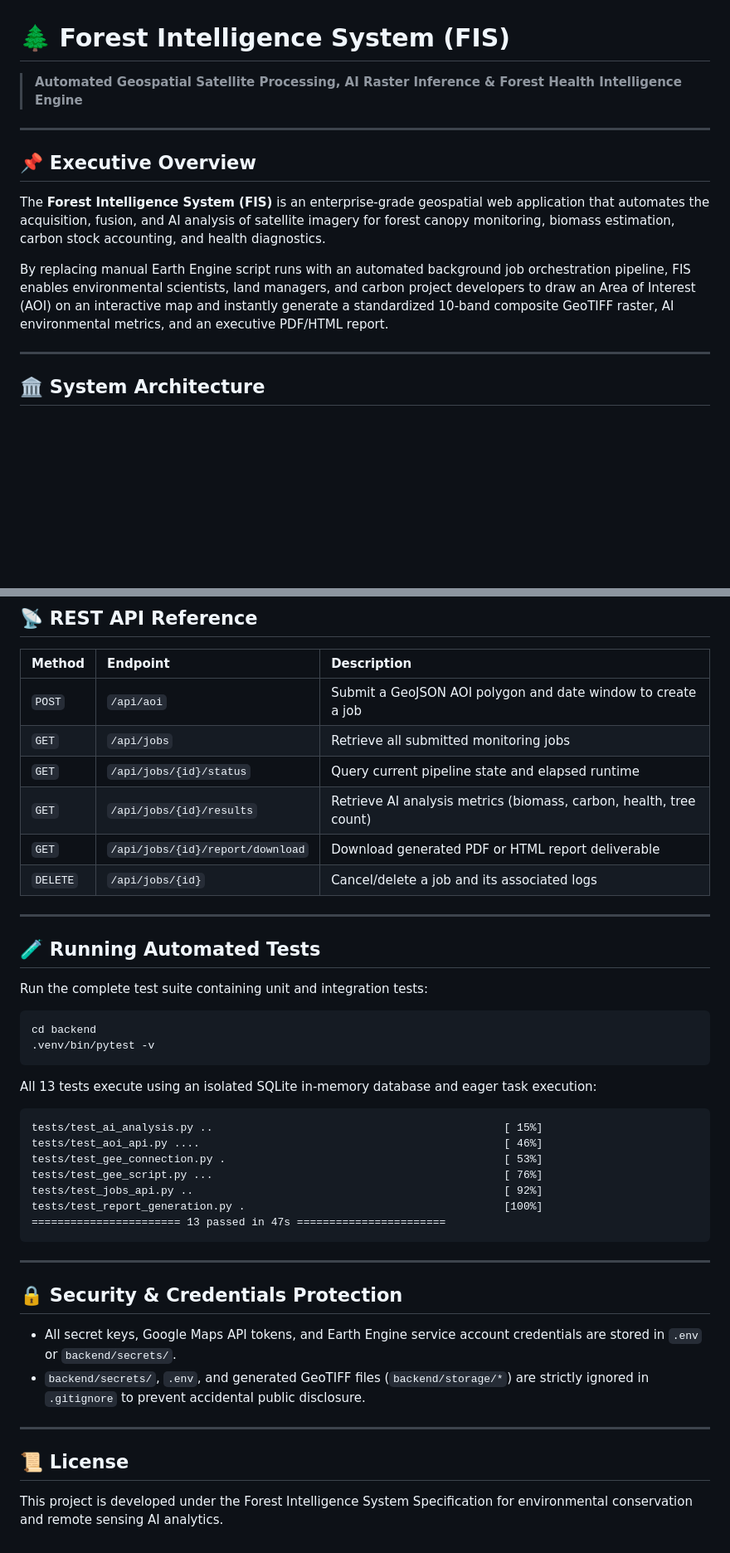
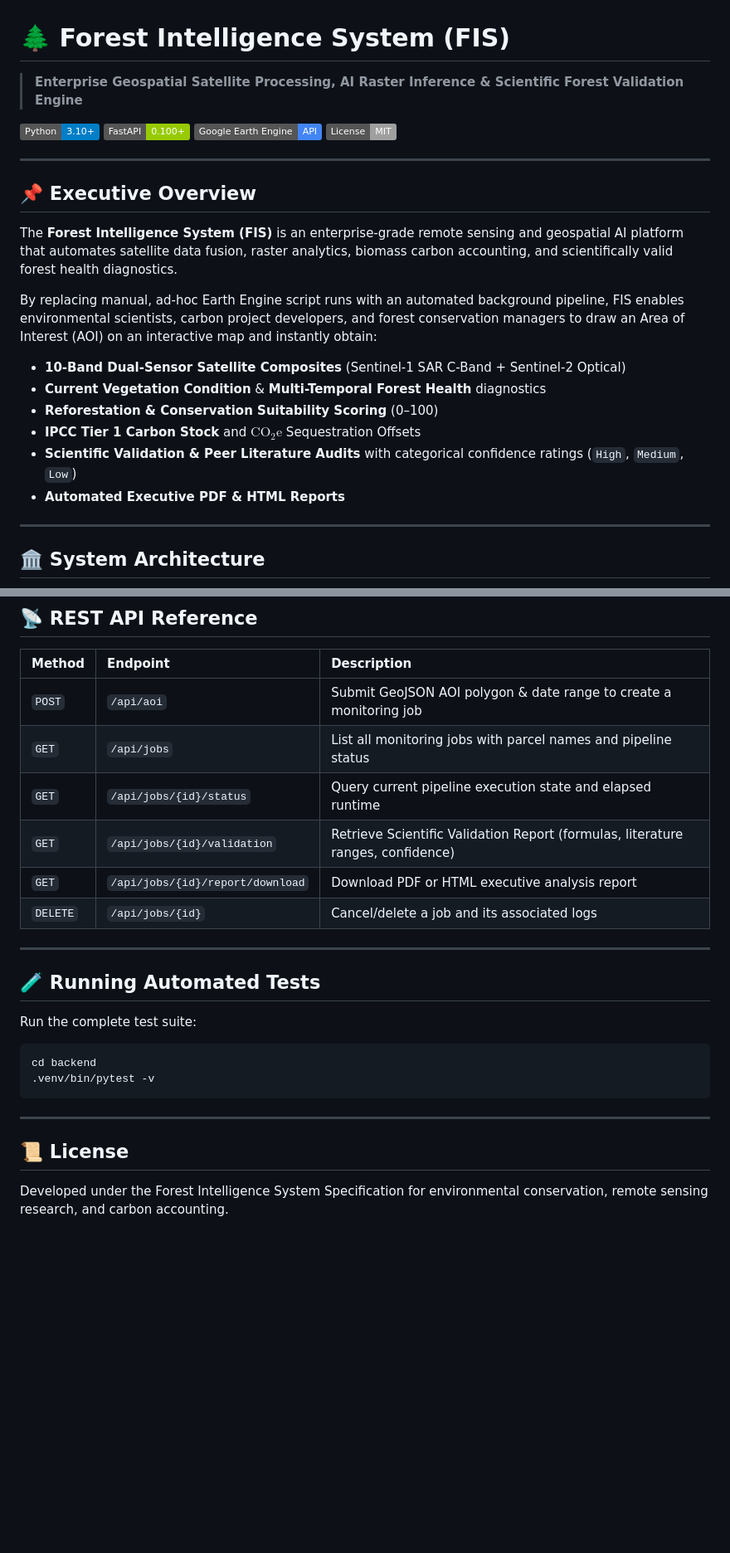
Before and after one commit to jaherunhasanrimon/Forest-Intelligence-System-FIS, a Markdown page: README.md, 2 parts joined by grey strips. Shown at 83% size. Rendered like a GitHub page; badges without logos; blank space fills up the shorter version.

````diff
--- a/README.md
+++ b/README.md
@@ -1,14 +1,25 @@
 # 🌲 Forest Intelligence System (FIS)
 
-> **Automated Geospatial Satellite Processing, AI Raster Inference & Forest Health Intelligence Engine**
+> **Enterprise Geospatial Satellite Processing, AI Raster Inference & Scientific Forest Validation Engine**
+
+[![Python 3.10+](https://img.shields.io/badge/Python-3.10%2B-blue.svg)](https://www.python.org/)
+[![FastAPI](https://img.shields.io/badge/FastAPI-0.100%2B-green.svg)](https://fastapi.tiangolo.com/)
+[![Google Earth Engine](https://img.shields.io/badge/Google%20Earth%20Engine-API-4285F4.svg)](https://earthengine.google.com/)
+[![License](https://img.shields.io/badge/License-MIT-lightgrey.svg)](LICENSE)
 
 ---
 
 ## 📌 Executive Overview
 
-The **Forest Intelligence System (FIS)** is an enterprise-grade geospatial web application that automates the acquisition, fusion, and AI analysis of satellite imagery for forest canopy monitoring, biomass estimation, carbon stock accounting, and health diagnostics.
+The **Forest Intelligence System (FIS)** is an enterprise-grade remote sensing and geospatial AI platform that automates satellite data fusion, raster analytics, biomass carbon accounting, and scientifically valid forest health diagnostics.
 
-By replacing manual Earth Engine script runs with an automated background job orchestration pipeline, FIS enables environmental scientists, land managers, and carbon project developers to draw an Area of Interest (AOI) on an interactive map and instantly generate a standardized 10-band composite GeoTIFF raster, AI environmental metrics, and an executive PDF/HTML report.
+By replacing manual, ad-hoc Earth Engine script runs with an automated background pipeline, FIS enables environmental scientists, carbon project developers, and forest conservation managers to draw an Area of Interest (AOI) on an interactive map and instantly obtain:
+- **10-Band Dual-Sensor Satellite Composites** (Sentinel-1 SAR C-Band + Sentinel-2 Optical)
+- **Current Vegetation Condition** & **Multi-Temporal Forest Health** diagnostics
+- **Reforestation & Conservation Suitability Scoring** (0–100)
+- **IPCC Tier 1 Carbon Stock** and $\text{CO}_2\text{e}$ Sequestration Offsets
+- **Scientific Validation & Peer Literature Audits** with categorical confidence ratings (`High`, `Medium`, `Low`)
+- **Automated Executive PDF & HTML Reports**
 
 ---
 
@@ -166,42 +216,24 @@ Open your browser and navigate to: **`http://localhost:8000`**
 
 | Method | Endpoint | Description |
 | :--- | :--- | :--- |
-| `POST` | `/api/aoi` | Submit a GeoJSON AOI polygon and date window to create a job |
-| `GET` | `/api/jobs` | Retrieve all submitted monitoring jobs |
-| `GET` | `/api/jobs/{id}/status` | Query current pipeline state and elapsed runtime |
-| `GET` | `/api/jobs/{id}/results` | Retrieve AI analysis metrics (biomass, carbon, health, tree count) |
-| `GET` | `/api/jobs/{id}/report/download` | Download generated PDF or HTML report deliverable |
+| `POST` | `/api/aoi` | Submit GeoJSON AOI polygon & date range to create a monitoring job |
+| `GET` | `/api/jobs` | List all monitoring jobs with parcel names and pipeline status |
+| `GET` | `/api/jobs/{id}/status` | Query current pipeline execution state and elapsed runtime |
+| `GET` | `/api/jobs/{id}/validation` | Retrieve Scientific Validation Report (formulas, literature ranges, confidence) |
+| `GET` | `/api/jobs/{id}/report/download` | Download PDF or HTML executive analysis report |
 | `DELETE`| `/api/jobs/{id}` | Cancel/delete a job and its associated logs |
 
 ---
 
 ## 🧪 Running Automated Tests
 
-Run the complete test suite containing unit and integration tests:
+Run the complete test suite:
 ```bash
 cd backend
 .venv/bin/pytest -v
 ```
 
-All 13 tests execute using an isolated SQLite in-memory database and eager task execution:
-```
-tests/test_ai_analysis.py ..                                             [ 15%]
-tests/test_aoi_api.py ....                                               [ 46%]
-tests/test_gee_connection.py .                                           [ 53%]
-tests/test_gee_script.py ...                                             [ 76%]
-tests/test_jobs_api.py ..                                                [ 92%]
-tests/test_report_generation.py .                                        [100%]
-======================= 13 passed in 47s =======================
-```
-
----
-
-## 🔒 Security & Credentials Protection
-
-- All secret keys, Google Maps API tokens, and Earth Engine service account credentials are stored in `.env` or `backend/secrets/`.
-- `backend/secrets/`, `.env`, and generated GeoTIFF files (`backend/storage/*`) are strictly ignored in `.gitignore` to prevent accidental public disclosure.
-
 ---
 
 ## 📜 License
-This project is developed under the Forest Intelligence System Specification for environmental conservation and remote sensing AI analytics.
+Developed under the Forest Intelligence System Specification for environmental conservation, remote sensing research, and carbon accounting.
````
Also changed, not shown: other parts of README.md (+118 -79 lines).
